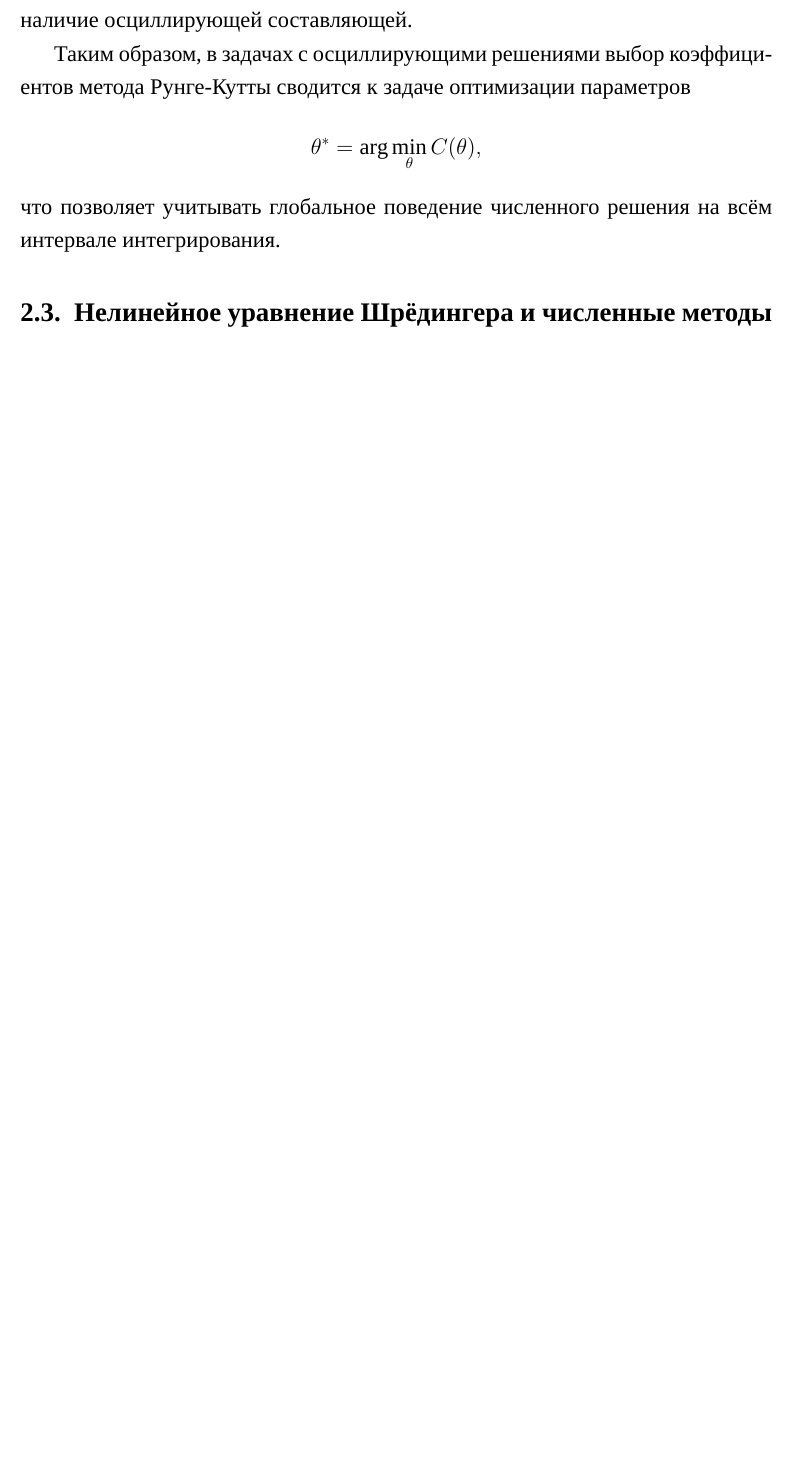
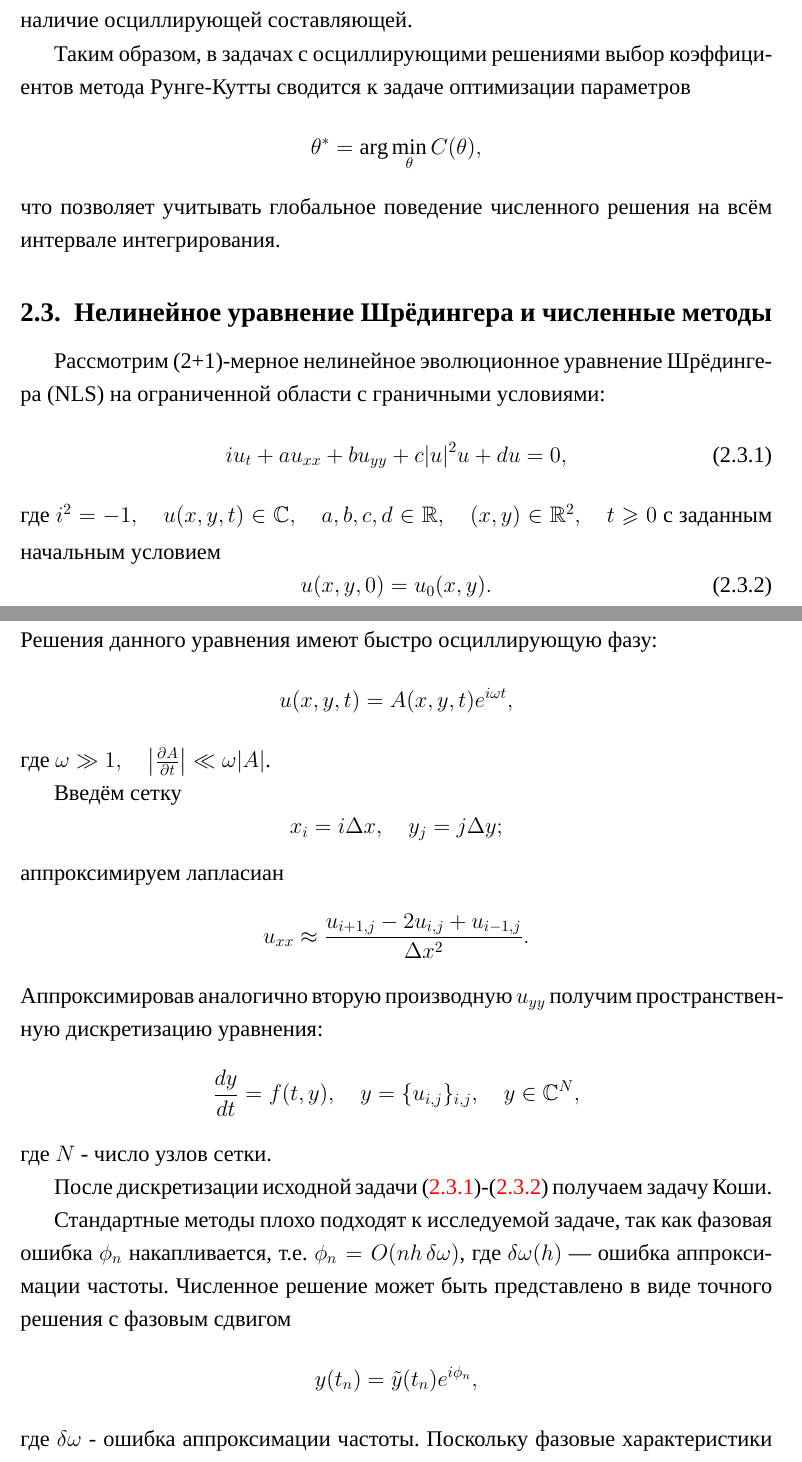
Before and after one commit to paxwritescode/master, a LaTeX document (text/main.tex, which reads text/literature_and_theory.tex): part of page 11 of 18 before the commit and two parts of pages 11 and 12 of 20 after it, the two joined at a grey line, cut so that both start at the same text, the shorter picture padded with empty space. Compiled offline with XeLaTeX; a missing font is replaced by an installed copy or a similar font.

Commit message:
+1 subsection

```diff
--- a/text/literature_and_theory.tex
+++ b/text/literature_and_theory.tex
@@ -139,8 +139,55 @@ k_i = f\left(x_n + c_i h,\; y_n + h \sum_{j=1}^{i-1} a_{ij} k_j \right),
 
 \subsection{Нелинейное уравнение Шрёдингера и численные методы}
 %1) ввести уравнение
+Рассмотрим (2+1)-мерное нелинейное эволюционное уравнение Шрёдингера (NLS) на ограниченной области с граничными условиями:
+\begin{equation} \label{eq:Schroedinger}
+	i u_t + au_{xx} + bu_{yy} + c|u|^2 u + du = 0,
+\end{equation}
+где $i^2 = -1, \quad u(x, y, t) \in \mathbb{C}, \quad a, b, c, d \in \mathbb{R}, \quad (x, y) \in \mathbb{R}^2, \quad t \geqslant 0$
+\smallskip
+с заданным начальным условием
+\begin{equation} \label{eq:initial_Schroedinger}
+	u(x, y, 0) = u_0(x, y).
+\end{equation}
 %2) показать осциллирующий характер решения
-%3) перейти к численному решению (дискредитация -> ОДУ)
+Решения данного уравнения имеют быстро осциллирующую фазу:
+\begin{equation*}
+	u(x,y,t) = A(x,y,t)e^{i\omega t},
+\end{equation*}
+где $\omega \gg 1, \quad \left| \frac{\partial A}{\partial t} \right | \ll \omega |A|$.
+
+%3) перейти к численному решению (дискретизция -> ОДУ)
+Введём сетку
+\[
+	x_i = i \Delta x, \quad y_j = j \Delta y;
+\]
+аппроксимируем лапласиан
+\[
+	u_{xx} \approx \frac{u_{i + 1, j} - 2 u_{i, j} + u_{i - 1, j}}{\Delta x^2}.
+\]
+Аппроксимировав аналогично вторую производную $u_{yy}$ получим пространственную дискретизацию уравнения:
+\begin{equation*}
+	\frac{dy}{dt} = f(t, y), \quad y = \{u_{i, j}\}_{i, j}, \quad y \in \mathbb{C}^N,
+\end{equation*}
+где $N$ - число узлов сетки.
+
+После дискретизации исходной задачи \eqref{eq:Schroedinger}-\eqref{eq:initial_Schroedinger} получаем задачу Коши.
+
 %4) проблемы стандартных методов - накопление фазовой ошибки, зависимость от шага, плохое поведение на длинных интервалах
+Стандартные методы плохо подходят к исследуемой задаче, так как фазовая ошибка $\phi_n$ накапливается, т.е. $\phi_n = O(nh\, \delta \omega)$, где $\delta \omega(h)$ — ошибка аппроксимации частоты. Численное решение может быть представлено в виде точного решения с фазовым сдвигом
+\[
+	y(t_n) = \tilde{y}(t_n) e^{i \phi_n},
+\]
+где $\delta \omega$ - ошибка аппроксимации частоты.
 %5) обосновать параметрический подход
+Поскольку фазовые характеристики метода (в том числе, ошибка частоты) определяются коэффициентами таблицы Бутчера, а значит зависят от параметров метода $\theta$, поэтому ошибку численного решения можно рассматривать как их функцию
+\[
+	E = E(\theta, h).
+\]
+Вследствие того, что ошибка зависит от параметра $\theta$, данный параметр можно варьировать с целью уменьшения ошибки, поэтому возникает задача выбора оптимального значения $\theta$.
+\[
+	\theta^* = \arg \min C(\theta),
+\]
+где функционал $C(\theta)$ определён в \eqref{eq:functional}. Таким образом, выбор коэффициентов метода сводится к задаче оптимизации.
+
 %6) вывод - NLS хорошая модельная задача для оптимизации метода
```
Also changed, not shown: text/main.pdf, text/literature_and_theory.tex (1 more changed lines).
